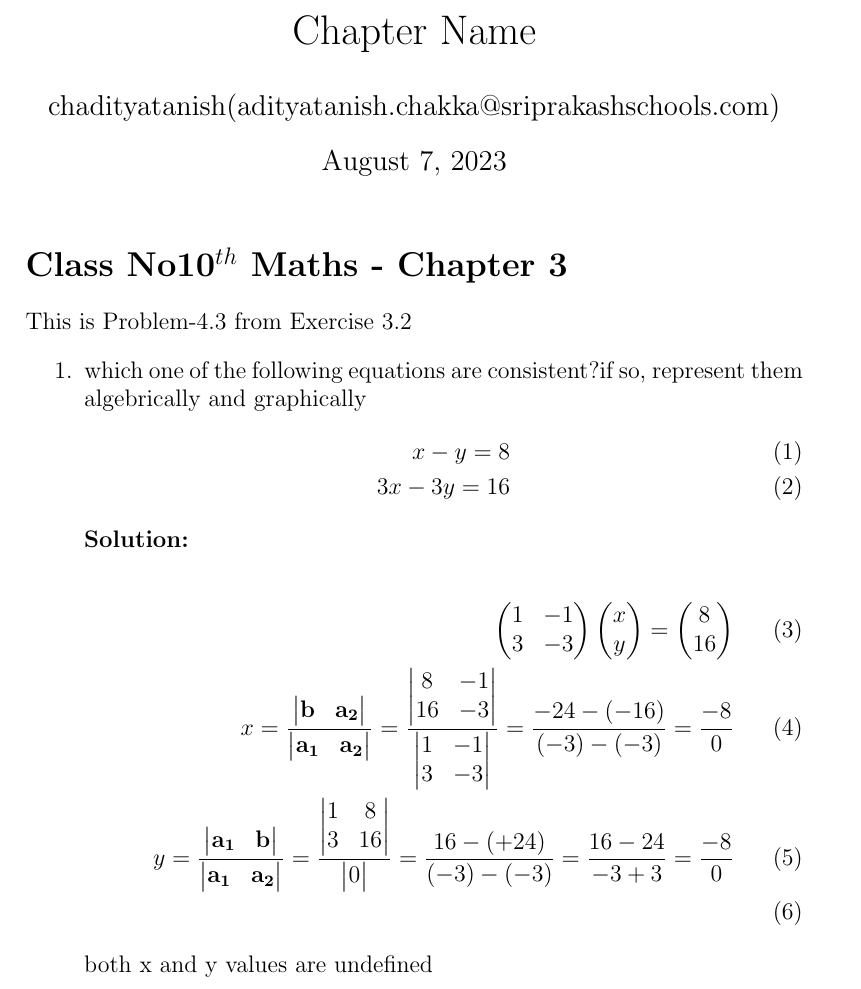
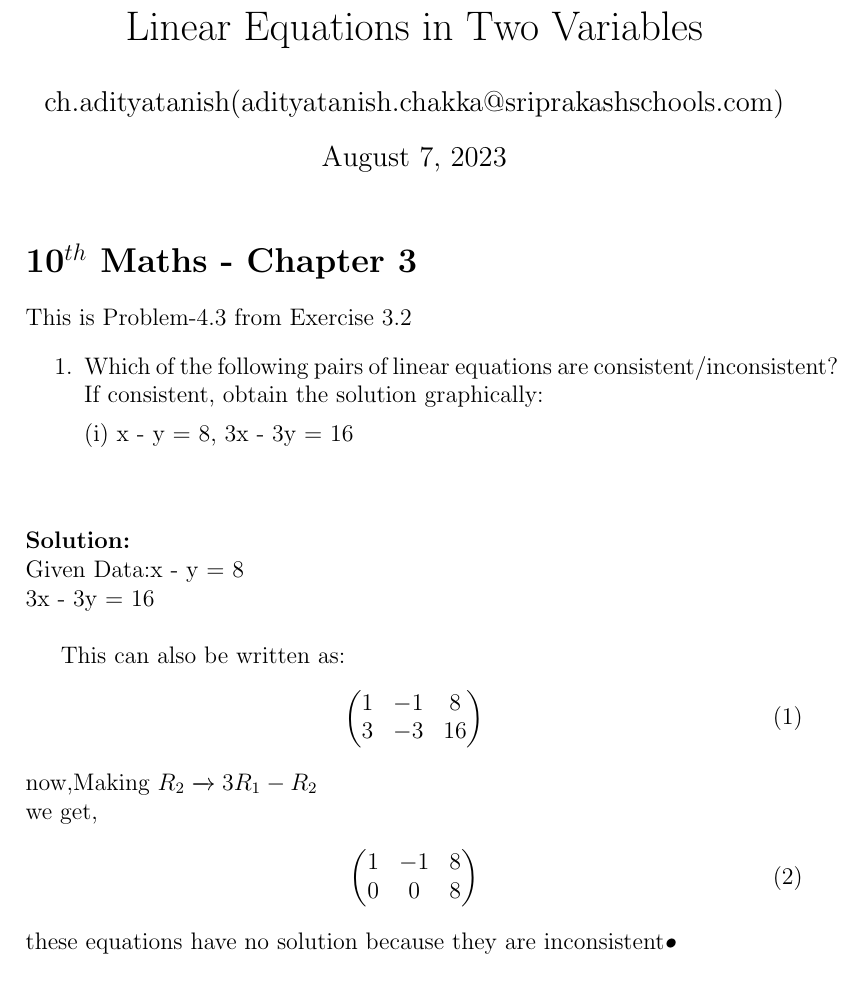
Before and after one commit to ditya888/sriprakash, a LaTeX document (10.3.2.4.3/main.tex): part of the page, cut at the place of the change. Compiled offline with pdfLaTeX.

Commit message:
Add files via upload

```diff
--- a/10.3.2.4.3/main.tex
+++ b/10.3.2.4.3/main.tex
@@ -4,33 +4,33 @@
 \newcommand{\mydet}[1]{\ensuremath{\begin{vmatrix}#1\end{vmatrix}}}
 \newcommand{\solution}{\noindent \textbf{Solution: }}
 \providecommand{\brak}[1]{\ensuremath{\left(#1\right)}}
-%\providecommand{\norm}[1]{\left\lVert#1\right\rVert}
+\providecommand{\norm}[1]{\left\lVert#1\right\rVert}
 \let\vec\mathbf
 
-\title{Chapter Name}
-\author{chadityatanish(adityatanish.chakka@sriprakashschools.com)}
+\title{Linear Equations in Two Variables}
+\author{ch.adityatanish(adityatanish.chakka@sriprakashschools.com)}
+
 \begin{document}
 \maketitle
-\section*{Class No10$^{th}$ Maths - Chapter 3}
+\section*{10$^{th}$ Maths - Chapter 3}
 This is Problem-4.3 from Exercise 3.2
 \begin{enumerate}
-\item which one of the following equations are consistent?if so, represent them algebrically and graphically
+\item  Which of the following pairs of linear equations are consistent/inconsistent? If consistent, obtain the solution graphically:
+
+(i) x - y = 8, 3x - 3y = 16 \\\\
+\end{enumerate}
+\solution \\
+Given Data:x - y = 8\\
+           3x - 3y = 16\\
+
+This can also be written as:
 \begin{align}
-x-y=8\\
-3x-3y=16
+\myvec{1&-1&8\\3&-3&16}
 \end{align}
-\solution\\
+now,Making $R_2 \xrightarrow\ 3R_1 - R_2$\\
+we get,
 \begin{align}
-\myvec{1&-1\\3&-3}\myvec{x\\y} = \myvec{8\\16}\\
-x=\frac{\mydet{\vec{b} & \vec{a_2}}}{\mydet{ \vec{a_1} &\vec{a_2} }}=
-\frac{\mydet{8 & -1 \\ 16 & -3}}{\mydet{1&-1 \\ 3&-3}}=
-\frac{-24 - (-16)}{(-3) - (-3)}=\frac{-8}{0} \\
-y=\frac{\mydet{  \vec{a_1} & \vec{b}}}{\mydet{ \vec{a_1} &\vec{a_2} }}=
-\frac{\mydet{1 & 8\\ 3 & 16}}{\mydet{0}}=
-\frac{16 - (+24)}{(-3) - (-3)}=
-\frac{16-24}{-3+3} = \frac{-8}{0} \\
+\myvec{1&-1&8\\0&0&8}
 \end{align}
-both x and y values are undefined
-\end{enumerate}
-
+these equations have no solution because they are inconsistent\textsl{•}
 \end{document}
```
Also changed, not shown: 10.3.2.4.3/rowreduction.pdf (added).
